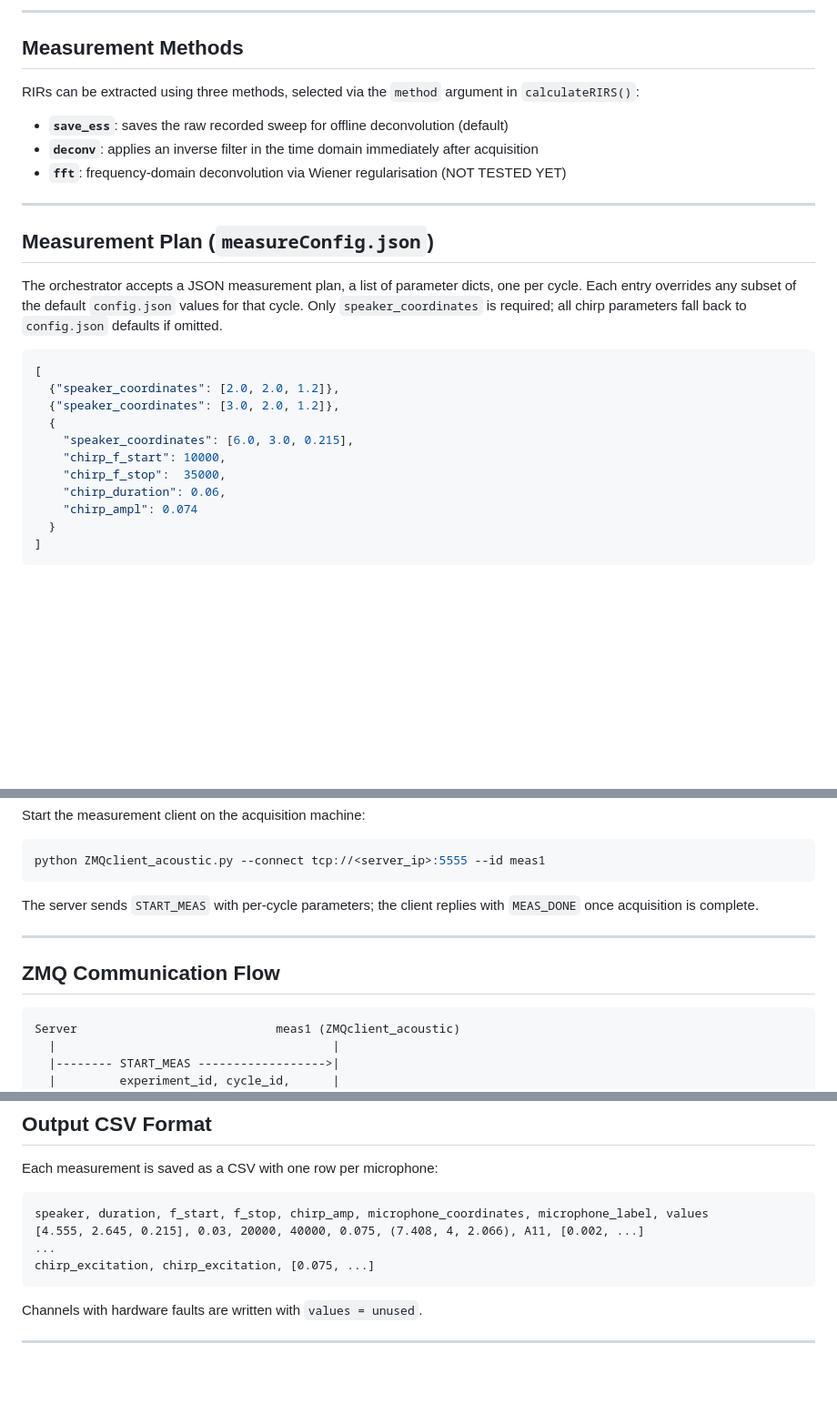
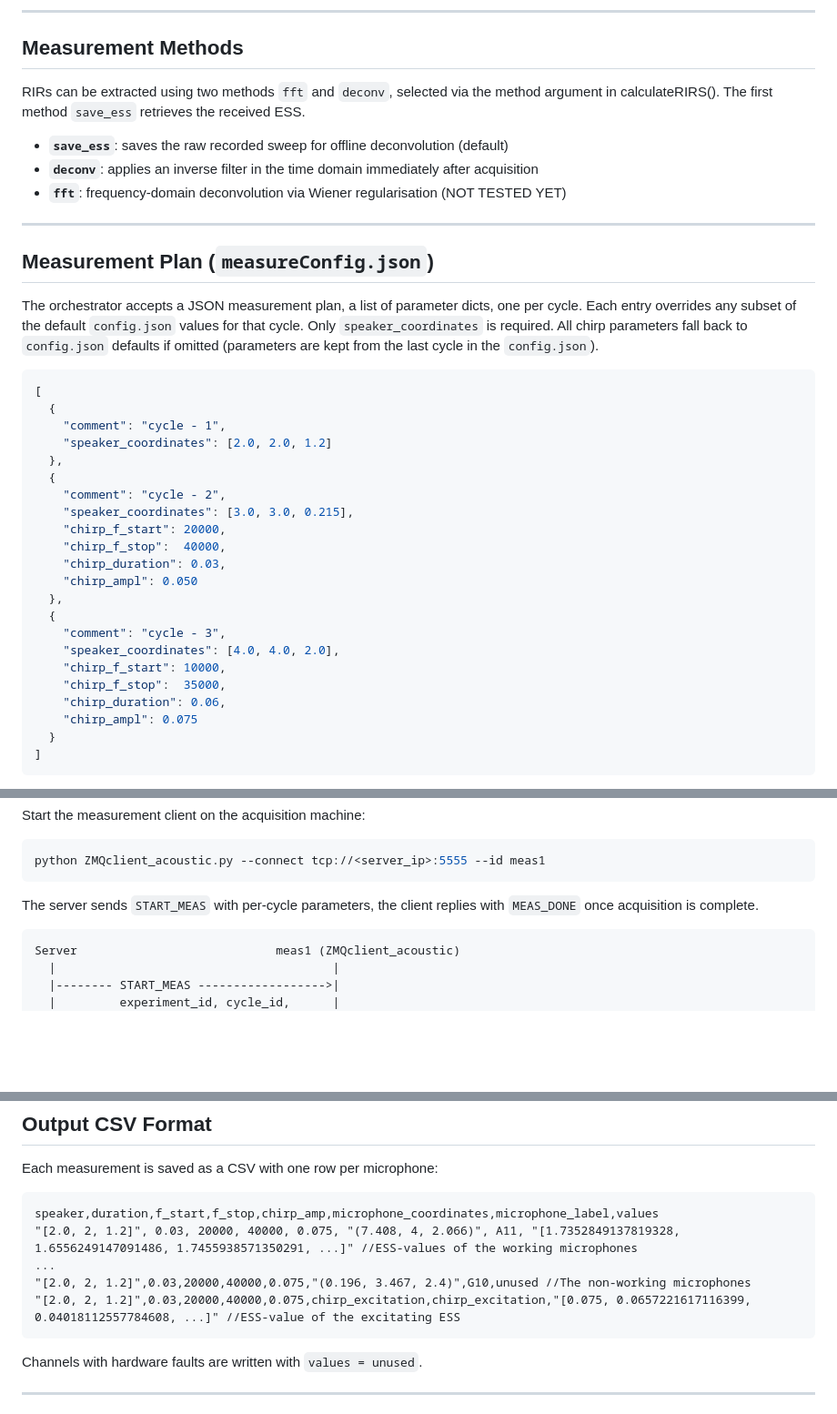
Before and after one commit to techtile-by-dramco/ELLIIIT-dataset-26, a Markdown page: acoustic/readme.md, 3 parts joined by grey strips. Shown at 91% size. Rendered like a GitHub page; blank space fills up the shorter version.

````diff
--- a/acoustic/readme.md
+++ b/acoustic/readme.md
@@ -52,7 +53,7 @@ All core parameters live in `config.json`:
 
 ## Measurement Methods
 
-RIRs can be extracted using three methods, selected via the `method` argument in `calculateRIRS()`:
+RIRs can be extracted using two methods `fft` and `deconv`, selected via the method argument in calculateRIRS(). The first method `save_ess` retrieves the received ESS.
 
 - **`save_ess`**: saves the raw recorded sweep for offline deconvolution (default)
 - **`deconv`**: applies an inverse filter in the time domain immediately after acquisition
@@ -62,18 +63,29 @@ RIRs can be extracted using three methods, selected via the `method` argument in
 
 ## Measurement Plan (`measureConfig.json`)
 
-The orchestrator accepts a JSON measurement plan, a list of parameter dicts, one per cycle. Each entry overrides any subset of the default `config.json` values for that cycle. Only `speaker_coordinates` is required; all chirp parameters fall back to `config.json` defaults if omitted.
+The orchestrator accepts a JSON measurement plan, a list of parameter dicts, one per cycle. Each entry overrides any subset of the default `config.json` values for that cycle. Only `speaker_coordinates` is required. All chirp parameters fall back to `config.json` defaults if omitted (parameters are kept from the last cycle in the `config.json`).
 
 ```json
 [
-  {"speaker_coordinates": [2.0, 2.0, 1.2]},
-  {"speaker_coordinates": [3.0, 2.0, 1.2]},
   {
-    "speaker_coordinates": [6.0, 3.0, 0.215],
+    "comment": "cycle - 1",
+    "speaker_coordinates": [2.0, 2.0, 1.2]
+  },
+  {
+    "comment": "cycle - 2",
+    "speaker_coordinates": [3.0, 3.0, 0.215],
+    "chirp_f_start": 20000,
+    "chirp_f_stop":  40000,
+    "chirp_duration": 0.03,
+    "chirp_ampl": 0.050
+  },
+  {
+    "comment": "cycle - 3",
+    "speaker_coordinates": [4.0, 4.0, 2.0],
     "chirp_f_start": 10000,
     "chirp_f_stop":  35000,
     "chirp_duration": 0.06,
-    "chirp_ampl": 0.074
+    "chirp_ampl": 0.075
   }
 ]
 ```
@@ -105,11 +117,8 @@ Start the measurement client on the acquisition machine:
 python ZMQclient_acoustic.py --connect tcp://<server_ip>:5555 --id meas1
 ```
 
-The server sends `START_MEAS` with per-cycle parameters; the client replies with `MEAS_DONE` once acquisition is complete.
+The server sends `START_MEAS` with per-cycle parameters, the client replies with `MEAS_DONE` once acquisition is complete.
 
----
-
-## ZMQ Communication Flow
 ```
 Server                            meas1 (ZMQclient_acoustic)
   |                                       |
@@ -138,10 +147,11 @@ Server                            meas1 (ZMQclient_acoustic)
 Each measurement is saved as a CSV with one row per microphone:
 
 ```
-speaker, duration, f_start, f_stop, chirp_amp, microphone_coordinates, microphone_label, values
-[4.555, 2.645, 0.215], 0.03, 20000, 40000, 0.075, (7.408, 4, 2.066), A11, [0.002, ...]
+speaker,duration,f_start,f_stop,chirp_amp,microphone_coordinates,microphone_label,values
+"[2.0, 2, 1.2]", 0.03, 20000, 40000, 0.075, "(7.408, 4, 2.066)", A11, "[1.7352849137819328, 1.6556249147091486, 1.7455938571350291, ...]" //ESS-values of the working microphones
 ...
-chirp_excitation, chirp_excitation, [0.075, ...]
+"[2.0, 2, 1.2]",0.03,20000,40000,0.075,"(0.196, 3.467, 2.4)",G10,unused //The non‑working microphones
+"[2.0, 2, 1.2]",0.03,20000,40000,0.075,chirp_excitation,chirp_excitation,"[0.075, 0.0657221617116399, 0.04018112557784608, ...]" //ESS-value of the excitating ESS
 ```
 
 Channels with hardware faults are written with `values = unused`.
````
Also changed, not shown: other parts of acoustic/readme.md (+2 -1 lines).
